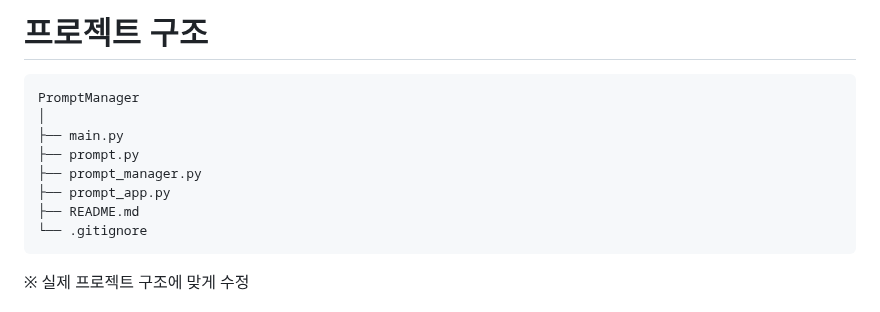
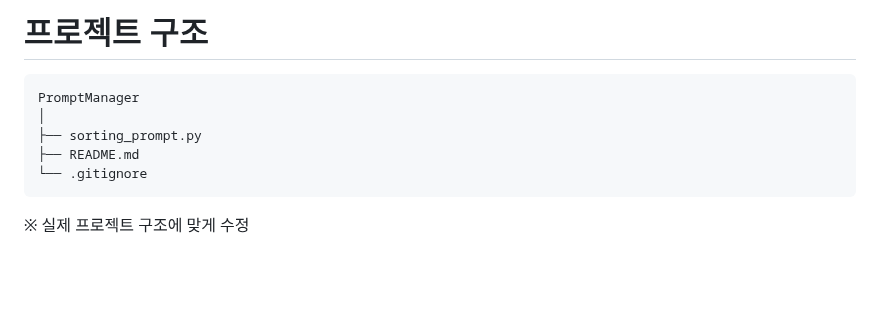
Before and after one commit to jes8765/ia-codyssey, a Markdown page: A1-1/README.md, the part around the change. GitHub-like rendering; blank space fills up the shorter version.

````diff
--- a/A1-1/README.md
+++ b/A1-1/README.md
@@ -152,10 +152,7 @@ python sorting_prompt.py
 ```
 PromptManager
 │
-├── main.py
-├── prompt.py
-├── prompt_manager.py
-├── prompt_app.py
+├── sorting_prompt.py
 ├── README.md
 └── .gitignore
 ```
````
